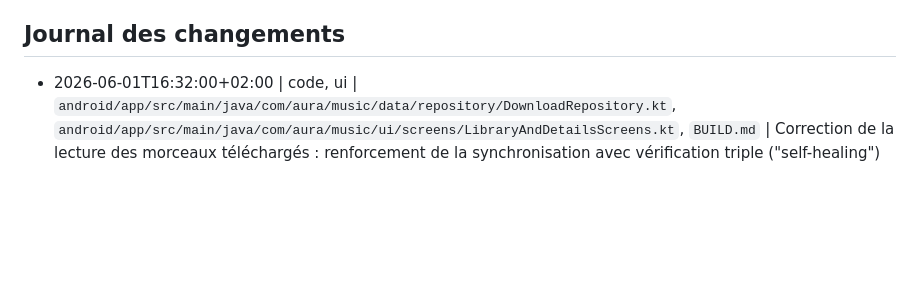
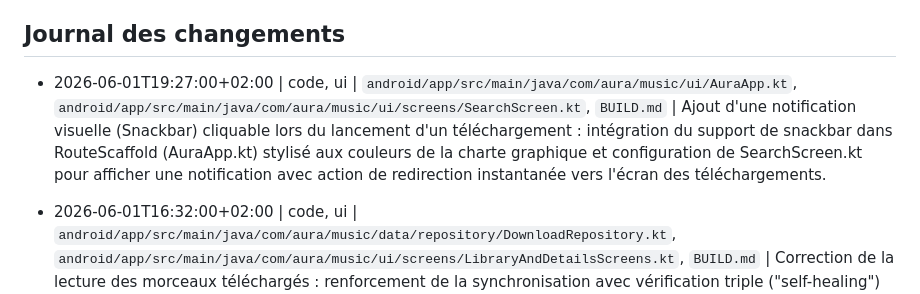
Before and after one commit to tibo00000/AURA, a Markdown page: BUILD.md, the part around the change. GitHub-like rendering; blank space fills up the shorter version.

Commit message:
docs: journal de modifications dans BUILD.md pour la notification de telechargement

```diff
--- a/BUILD.md
+++ b/BUILD.md
@@ -255,6 +255,7 @@ Resultat attendu :
 - Gestion des cookies YouTube : l'utilisateur pourra soumettre ses cookies Netscape via un endpoint sécurisé `POST /admin/cookies` (protégé par un secret admin) pour mettre à jour le fichier `cookies.txt` partagé, ou via une variable d'environnement/paramètre utilisateur.
 
 ## Journal des changements
+- 2026-06-01T19:27:00+02:00 | code, ui | `android/app/src/main/java/com/aura/music/ui/AuraApp.kt`, `android/app/src/main/java/com/aura/music/ui/screens/SearchScreen.kt`, `BUILD.md` | Ajout d'une notification visuelle (Snackbar) cliquable lors du lancement d'un téléchargement : intégration du support de snackbar dans RouteScaffold (AuraApp.kt) stylisé aux couleurs de la charte graphique et configuration de SearchScreen.kt pour afficher une notification avec action de redirection instantanée vers l'écran des téléchargements.
 - 2026-06-01T16:32:00+02:00 | code, ui | `android/app/src/main/java/com/aura/music/data/repository/DownloadRepository.kt`, `android/app/src/main/java/com/aura/music/ui/screens/LibraryAndDetailsScreens.kt`, `BUILD.md` | Correction de la lecture des morceaux téléchargés : renforcement de la synchronisation avec vérification triple ("self-healing") automatique (intégrité du fichier physique, taille > 0 et indexation Room "downloaded") afin de réparer les téléchargements dont le rapatriement a été bypassé par la synchronisation, et correction du callback onPlay de DownloadsScreen pour résoudre dynamiquement l'URI de fichier valide de la piste locale à la place de l'URI nulle codée en dur.
 - 2026-06-01T15:05:00+02:00 | code | `android/app/src/main/java/com/aura/music/data/repository/LocalLibraryRepository.kt`, `BUILD.md` | Résolution de la perte d'image de couverture (coverUri) lors du rafraîchissement d'indexation locale : préservation automatique de l'URL de couverture existante de l'entité de base de données, et extraction de secours intelligente de l'image intégrée (embedded picture) via MediaMetadataRetriever enregistrée sous cacheDir/covers/ si la base de données Room locale a été vidée ou réinitialisée.
 - 2026-06-01T00:58:52+02:00 | code, ui | `android/app/src/main/java/com/aura/music/ui/AuraApp.kt`, `android/app/src/main/java/com/aura/music/ui/screens/HybridDetailViewModels.kt`, `BUILD.md` | Correction des erreurs de compilation de AuraApp.kt en ajoutant les imports Jetpack Compose (produceState, rememberCoroutineScope) et coroutine (launch) manquants, puis intégration robuste du lanceur d'intent pour la suppression physique et du rafraîchissement manuel de l'UI locale après suppression dans les écrans hybrides Artiste et Album.
```
